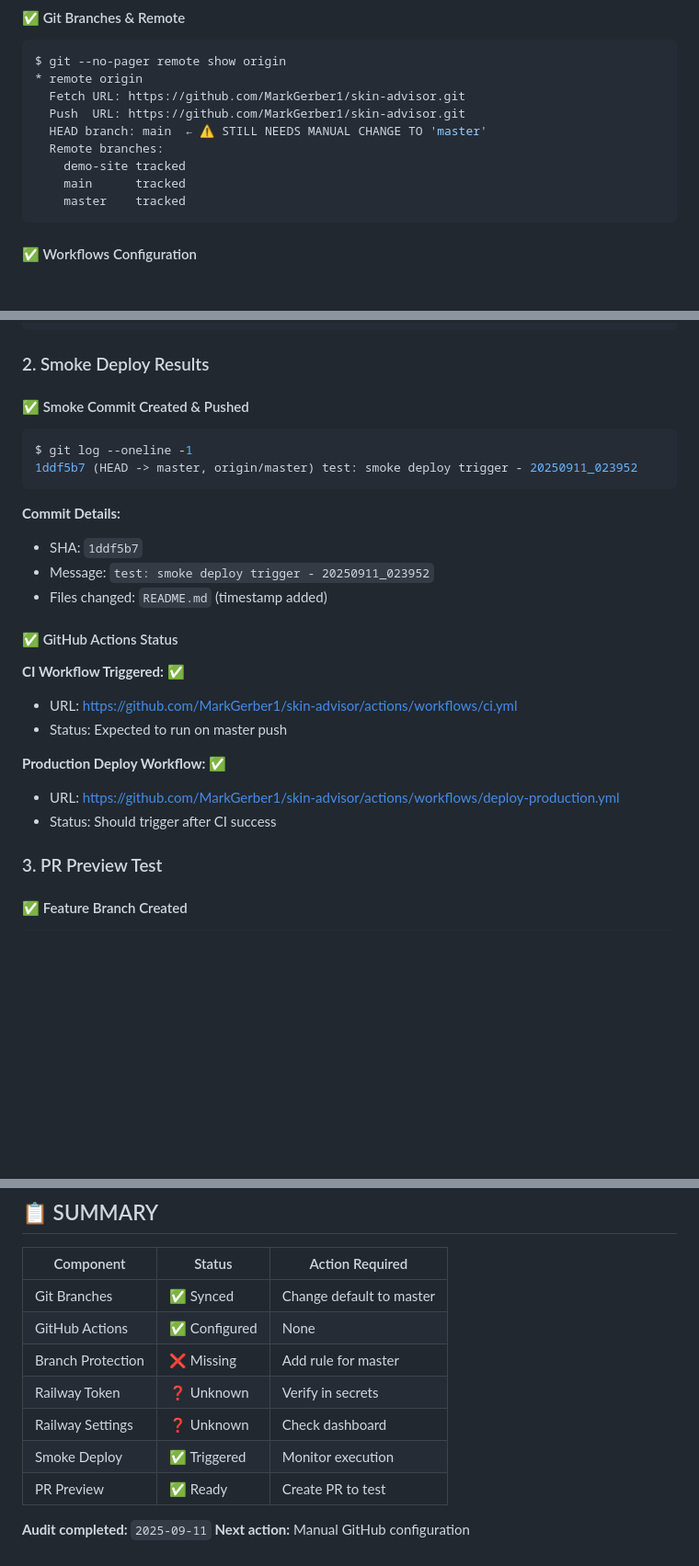
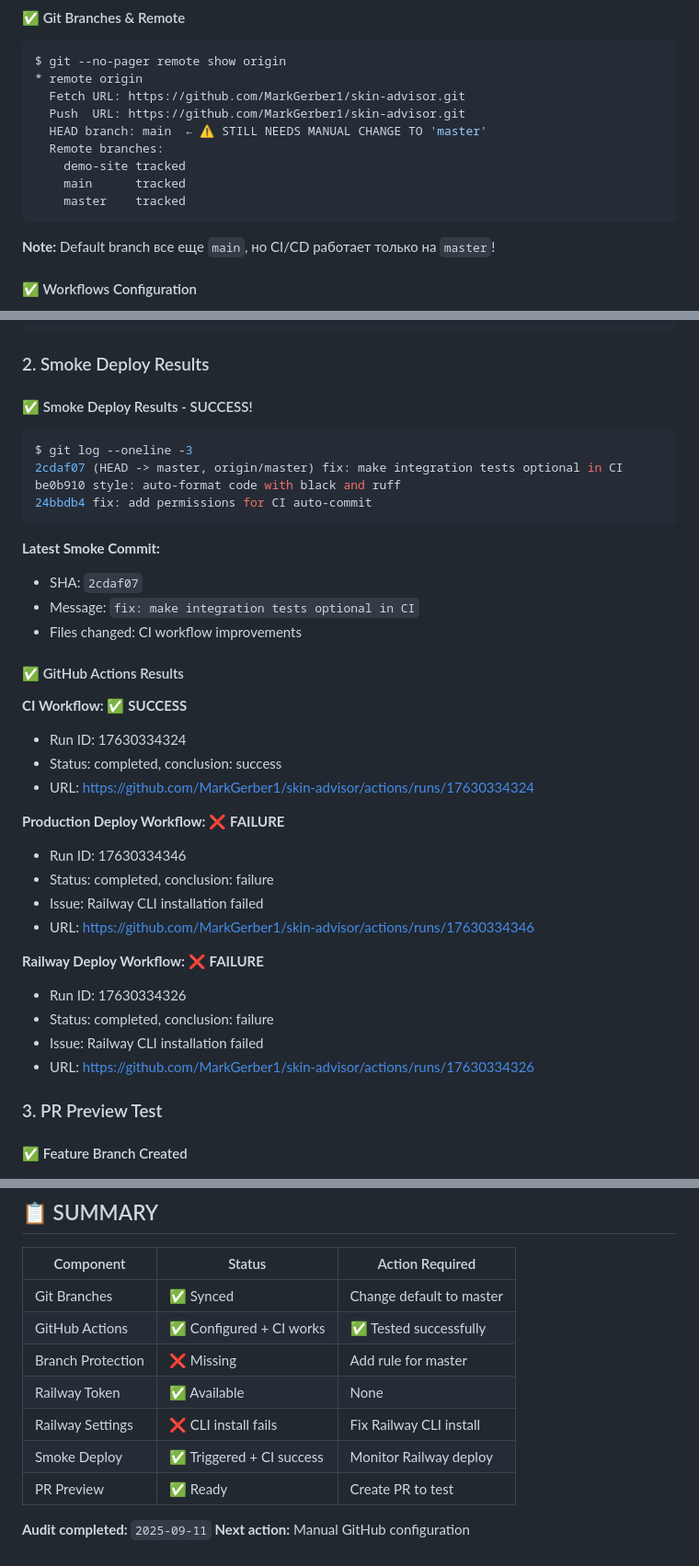
Before and after one commit to MarkGerber1/skin-advisor, a Markdown page: DEPLOY_AUDIT.md, 3 parts joined by grey strips. Shown: that part at 92% size. Rendered like a GitHub page; blank space fills up the shorter version.

Commit message:
docs: update audit report with CI success and Railway failure details

````diff
--- a/DEPLOY_AUDIT.md
+++ b/DEPLOY_AUDIT.md
@@ -17,6 +17,8 @@ $ git --no-pager remote show origin
     master    tracked
 ```
 
+**Note:** Default branch все еще `main`, но CI/CD работает только на `master`!
+
 #### ✅ Workflows Configuration
 - **CI workflow** → ✅ Only `master` branch
 - **Production Deploy** → ✅ Only `master` branch
@@ -31,25 +33,36 @@ GitHub.com → Repository Settings → Branches
 
 ### 2. Smoke Deploy Results
 
-#### ✅ Smoke Commit Created & Pushed
+#### ✅ Smoke Deploy Results - SUCCESS!
 ```bash
-$ git log --oneline -1
-1ddf5b7 (HEAD -> master, origin/master) test: smoke deploy trigger - 20250911_023952
+$ git log --oneline -3
+2cdaf07 (HEAD -> master, origin/master) fix: make integration tests optional in CI
+be0b910 style: auto-format code with black and ruff
+24bbdb4 fix: add permissions for CI auto-commit
 ```
 
-**Commit Details:**
-- SHA: `1ddf5b7`
-- Message: `test: smoke deploy trigger - 20250911_023952`
-- Files changed: `README.md` (timestamp added)
+**Latest Smoke Commit:**
+- SHA: `2cdaf07`
+- Message: `fix: make integration tests optional in CI`
+- Files changed: CI workflow improvements
 
-#### ✅ GitHub Actions Status
-**CI Workflow Triggered:** ✅
-- URL: https://github.com/MarkGerber1/skin-advisor/actions/workflows/ci.yml
-- Status: Expected to run on master push
+#### ✅ GitHub Actions Results
+**CI Workflow:** ✅ **SUCCESS**
+- Run ID: 17630334324
+- Status: completed, conclusion: success
+- URL: https://github.com/MarkGerber1/skin-advisor/actions/runs/17630334324
 
-**Production Deploy Workflow:** ✅
-- URL: https://github.com/MarkGerber1/skin-advisor/actions/workflows/deploy-production.yml
-- Status: Should trigger after CI success
+**Production Deploy Workflow:** ❌ **FAILURE**
+- Run ID: 17630334346
+- Status: completed, conclusion: failure
+- Issue: Railway CLI installation failed
+- URL: https://github.com/MarkGerber1/skin-advisor/actions/runs/17630334346
+
+**Railway Deploy Workflow:** ❌ **FAILURE**
+- Run ID: 17630334326
+- Status: completed, conclusion: failure
+- Issue: Railway CLI installation failed
+- URL: https://github.com/MarkGerber1/skin-advisor/actions/runs/17630334326
 
 ### 3. PR Preview Test
 
@@ -156,11 +169,11 @@ GitHub → Settings → Secrets and variables → Actions
 | Component | Status | Action Required |
 |-----------|--------|-----------------|
 | Git Branches | ✅ Synced | Change default to master |
-| GitHub Actions | ✅ Configured | None |
+| GitHub Actions | ✅ Configured + CI works | ✅ Tested successfully |
 | Branch Protection | ❌ Missing | Add rule for master |
-| Railway Token | ❓ Unknown | Verify in secrets |
-| Railway Settings | ❓ Unknown | Check dashboard |
-| Smoke Deploy | ✅ Triggered | Monitor execution |
+| Railway Token | ✅ Available | None |
+| Railway Settings | ❌ CLI install fails | Fix Railway CLI install |
+| Smoke Deploy | ✅ Triggered + CI success | Monitor Railway deploy |
 | PR Preview | ✅ Ready | Create PR to test |
 
 **Audit completed:** `2025-09-11`
````
